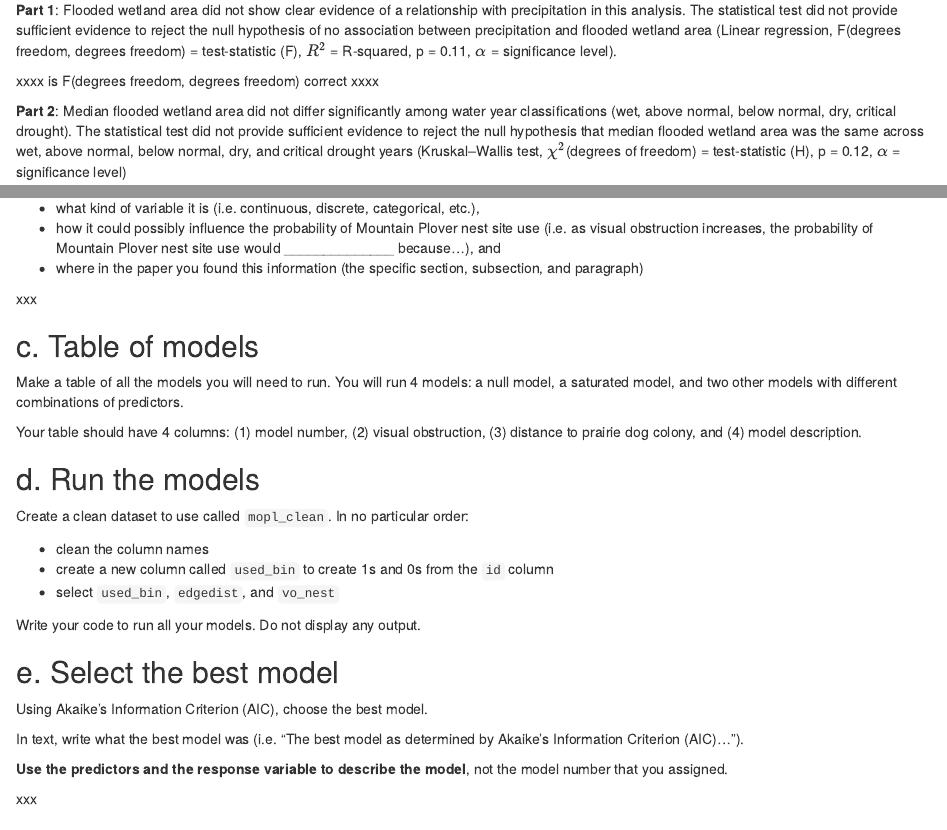
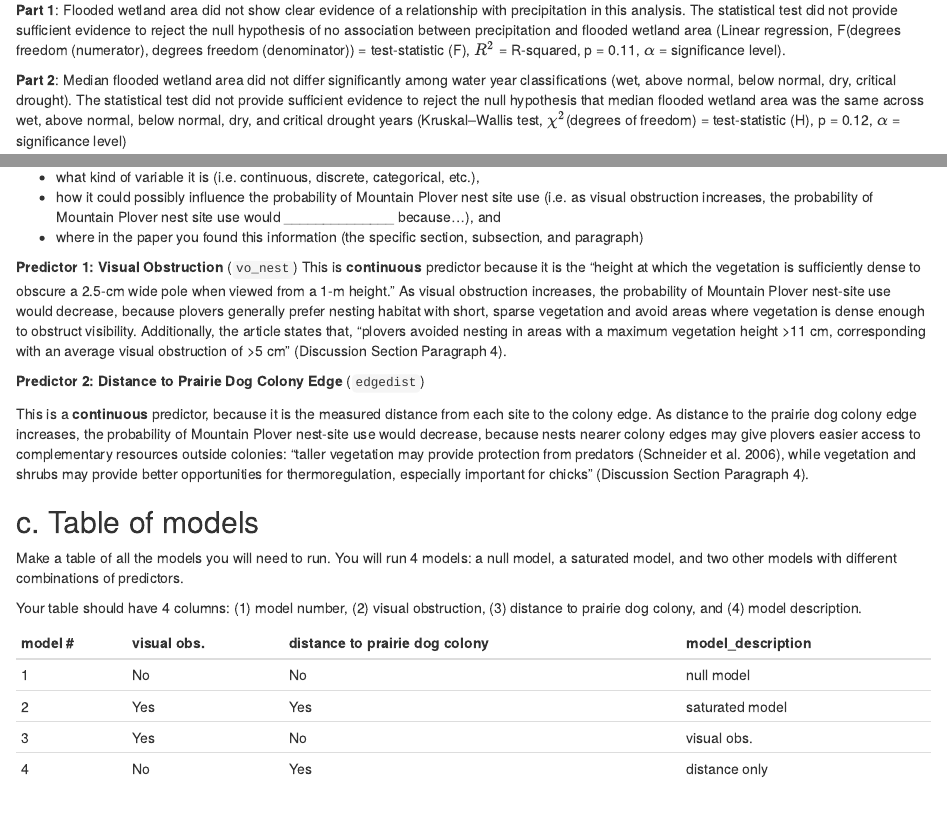
Before and after one commit to samantha-gibson05/ENVS-193DS_winter-2026_final, an R Markdown document (code/Final_Project_Code.Rmd): the page in a window 1100 px wide, from 1560 px down before the commit and from 1600 px down after it, so that both start at the same text, and a second part further down, joined at a grey line. Rendered offline with R 4.5, knitr and Pandoc, with nearby package versions; some code elsewhere in the file could not run offline; column names are cleaned by a stand-in for the janitor package; a web font asked for in the figures is replaced by an installed one.

Commit message:
completed up to 3c

````diff
--- a/code/Final_Project_Code.Rmd
+++ b/code/Final_Project_Code.Rmd
@@ -65,9 +67,8 @@ Be sure that your rewritten statements clearly delineate the *biological narrati
 
 Note that your co-worker didn’t include any information about the test statistic, distribution, etc., and that you only know the p-value. For any part that you do not know, list that part with text. For example, you could write something like: “… $\alpha$**=significance level**…”
 
-**Part 1**: Flooded wetland area did not show clear evidence of a relationship with precipitation in this analysis. The statistical test did not provide sufficient evidence to reject the null hypothesis of no association between precipitation and flooded wetland area (Linear regression, F(degrees freedom, degrees freedom) =  test-statistic (F), $R^2$ = R-squared, p = 0.11, $\alpha$ = significance level).
+**Part 1**: Flooded wetland area did not show clear evidence of a relationship with precipitation in this analysis. The statistical test did not provide sufficient evidence to reject the null hypothesis of no association between precipitation and flooded wetland area (Linear regression, F(degrees freedom (numerator), degrees freedom (denominator)) =  test-statistic (F), $R^2$ = R-squared, p = 0.11, $\alpha$ = significance level).
 
-xxxx is F(degrees freedom, degrees freedom) correct xxxx
 
 **Part 2**: Median flooded wetland area did not differ significantly among water year classifications (wet, above normal, below normal, dry, critical drought). The statistical test did not provide sufficient evidence to reject the null hypothesis that median flooded wetland area was the same across wet, above normal, below normal, dry, and critical drought years (Kruskal–Wallis test, $\chi^2$(degrees of freedom) = test-statistic (H), p = 0.12, $\alpha$ = significance level)
 
@@ -225,7 +226,12 @@ In 2-3 sentences for each predictor, describe:
 - how it could possibly influence the probability of Mountain Plover nest site use (i.e. as visual obstruction increases, the probability of Mountain Plover nest site use would ______________ because…), and
 - where in the paper you found this information (the specific section, subsection, and paragraph)
 
-xxx
+**Predictor 1: Visual Obstruction** (`vo_nest`)
+This is **continuous** predictor because it is the "height at which the vegetation is sufficiently dense to obscure a 2.5-cm wide pole when viewed from a 1-m height." As visual obstruction increases, the probability of Mountain Plover nest-site use would decrease, because plovers generally prefer nesting habitat with short, sparse vegetation and avoid areas where vegetation is dense enough to obstruct visibility. Additionally, the article states that, "plovers avoided nesting in areas with a maximum vegetation height >11 cm, corresponding with an average visual obstruction of >5 cm" (Discussion Section Paragraph 4).
+
+**Predictor 2: Distance to Prairie Dog Colony Edge** (`edgedist`)
+
+This is a **continuous** predictor, because it is the measured distance from each site to the colony edge. As distance to the prairie dog colony edge increases, the probability of Mountain Plover nest-site use would  decrease, because nests nearer colony edges may give plovers easier access to complementary resources outside colonies: "taller vegetation may provide protection from predators (Schneider et al. 2006), while vegetation and shrubs may provide better opportunities for thermoregulation, especially important for chicks" (Discussion Section Paragraph 4).
 
 ## c. Table of models
 
@@ -233,9 +239,12 @@ Make a table of all the models you will need to run. You will run 4 models: a nu
 
 Your table should have 4 columns: (1) model number, (2) visual obstruction, (3) distance to prairie dog colony, and (4) model description.
 
-```{r}
-
-```
+| model # | visual obs. | distance to prairie dog colony |model_description
+|---------|-------------|--------------------------------| --------------------|
+| 1       | No          | No                             | null model          |
+| 2       | Yes         | Yes                            | saturated model     |
+| 3       | Yes         | No                             | visual obs.         |
+| 4       | No          | Yes                            | distance only       |
 
 
 ## d. Run the models
````
Also changed, not shown: code/Final_Project_Code.Rmd (6 more changed lines), 1 other file.
